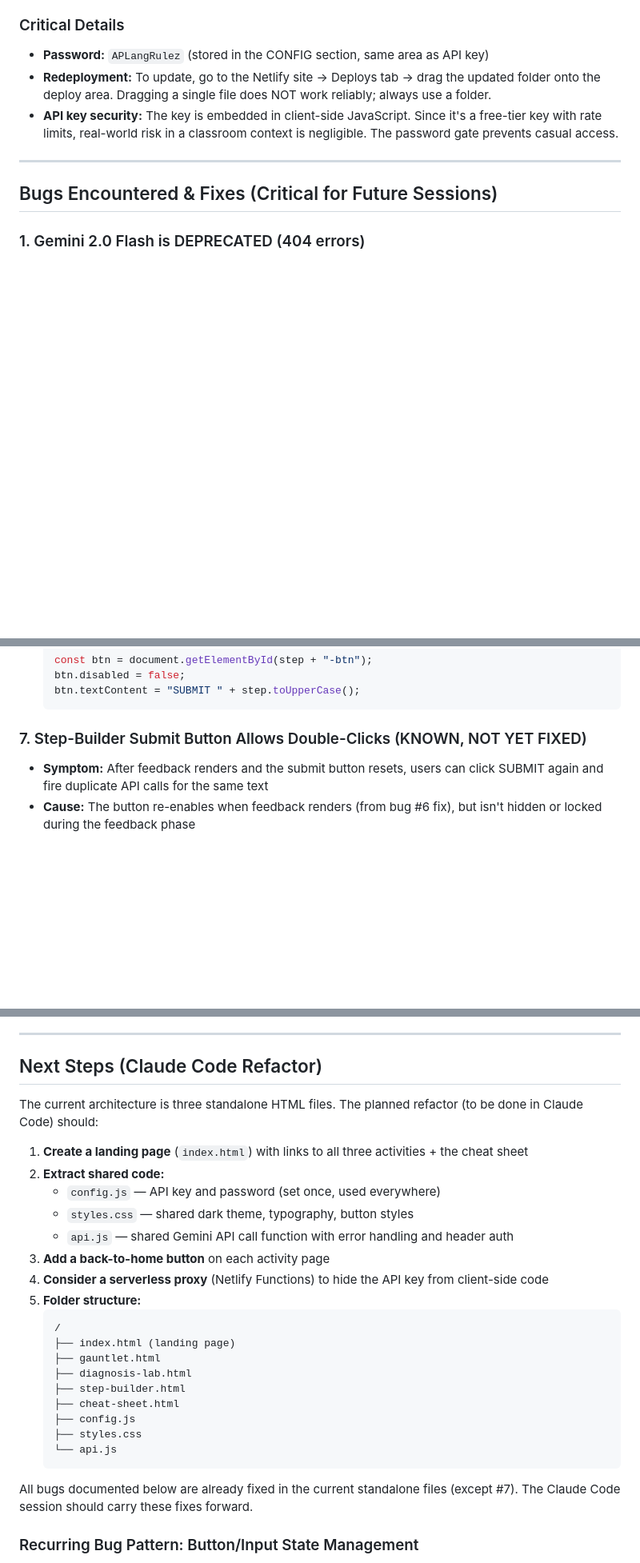
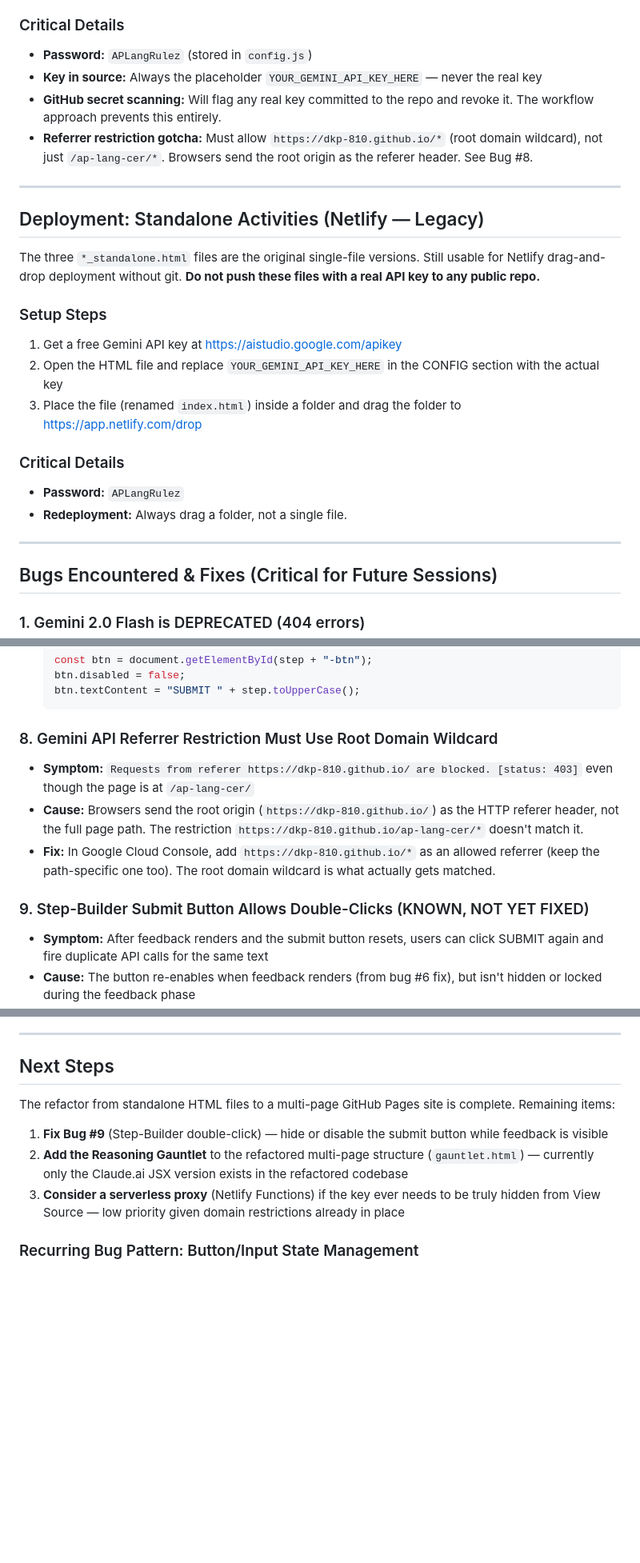
Before and after one commit to DKP-810/ap-lang-cer, a Markdown page: claude.md, 3 parts joined by grey strips. Shown at 80% size. GitHub-like rendering; blank space fills up the shorter version.

````diff
--- a/claude.md
+++ b/claude.md
@@ -41,8 +61,24 @@ All content is thematically tied to the **2011 AP Lang Argument prompt** (Thomas
 
 ### Critical Details
-- **Password:** `APLangRulez` (stored in the CONFIG section, same area as API key)
-- **Redeployment:** To update, go to the Netlify site → Deploys tab → drag the updated folder onto the deploy area. Dragging a single file does NOT work reliably; always use a folder.
-- **API key security:** The key is embedded in client-side JavaScript. Since it's a free-tier key with rate limits, real-world risk in a classroom context is negligible. The password gate prevents casual access.
+- **Password:** `APLangRulez` (stored in `config.js`)
+- **Key in source:** Always the placeholder `YOUR_GEMINI_API_KEY_HERE` — never the real key
+- **GitHub secret scanning:** Will flag any real key committed to the repo and revoke it. The workflow approach prevents this entirely.
+- **Referrer restriction gotcha:** Must allow `https://dkp-810.github.io/*` (root domain wildcard), not just `/ap-lang-cer/*`. Browsers send the root origin as the referer header. See Bug #8.
+
+---
+
+## Deployment: Standalone Activities (Netlify — Legacy)
+
+The three `*_standalone.html` files are the original single-file versions. Still usable for Netlify drag-and-drop deployment without git. **Do not push these files with a real API key to any public repo.**
+
+### Setup Steps
+1. Get a free Gemini API key at https://aistudio.google.com/apikey
+2. Open the HTML file and replace `YOUR_GEMINI_API_KEY_HERE` in the CONFIG section with the actual key
+3. Place the file (renamed `index.html`) inside a folder and drag the folder to https://app.netlify.com/drop
+
+### Critical Details
+- **Password:** `APLangRulez`
+- **Redeployment:** Always drag a folder, not a single file.
 
 ---
 
@@ -100,7 +136,12 @@ All content is thematically tied to the **2011 AP Lang Argument prompt** (Thomas
   btn.textContent = "SUBMIT " + step.toUpperCase();
   ```
 
-### 7. Step-Builder Submit Button Allows Double-Clicks (KNOWN, NOT YET FIXED)
+### 8. Gemini API Referrer Restriction Must Use Root Domain Wildcard
+- **Symptom:** `Requests from referer https://dkp-810.github.io/ are blocked. [status: 403]` even though the page is at `/ap-lang-cer/`
+- **Cause:** Browsers send the root origin (`https://dkp-810.github.io/`) as the HTTP referer header, not the full page path. The restriction `https://dkp-810.github.io/ap-lang-cer/*` doesn't match it.
+- **Fix:** In Google Cloud Console, add `https://dkp-810.github.io/*` as an allowed referrer (keep the path-specific one too). The root domain wildcard is what actually gets matched.
+
+### 9. Step-Builder Submit Button Allows Double-Clicks (KNOWN, NOT YET FIXED)
 - **Symptom:** After feedback renders and the submit button resets, users can click SUBMIT again and fire duplicate API calls for the same text
 - **Cause:** The button re-enables when feedback renders (from bug #6 fix), but isn't hidden or locked during the feedback phase
 - **Recommended fix for Claude Code:** Either hide the submit button entirely when feedback is showing, or disable it when `fb-[step]` has the `.show` class. The textarea should also stay disabled while feedback is visible — only `retryStep()` should re-enable both.
@@ -170,31 +211,13 @@ For AP Lang/Psych student feedback: keep commentary very brief, conversational,
 
 ---
 
-## Next Steps (Claude Code Refactor)
+## Next Steps
 
-The current architecture is three standalone HTML files. The planned refactor (to be done in Claude Code) should:
+The refactor from standalone HTML files to a multi-page GitHub Pages site is complete. Remaining items:
 
-1. **Create a landing page** (`index.html`) with links to all three activities + the cheat sheet
-2. **Extract shared code:**
-   - `config.js` — API key and password (set once, used everywhere)
-   - `styles.css` — shared dark theme, typography, button styles
-   - `api.js` — shared Gemini API call function with error handling and header auth
-3. **Add a back-to-home button** on each activity page
-4. **Consider a serverless proxy** (Netlify Functions) to hide the API key from client-side code
-5. **Folder structure:**
-   ```
-   /
-   ├── index.html (landing page)
-   ├── gauntlet.html
-   ├── diagnosis-lab.html
-   ├── step-builder.html
-   ├── cheat-sheet.html
-   ├── config.js
-   ├── styles.css
-   └── api.js
-   ```
-
-All bugs documented below are already fixed in the current standalone files (except #7). The Claude Code session should carry these fixes forward.
+1. **Fix Bug #9** (Step-Builder double-click) — hide or disable the submit button while feedback is visible
+2. **Add the Reasoning Gauntlet** to the refactored multi-page structure (`gauntlet.html`) — currently only the Claude.ai JSX version exists in the refactored codebase
+3. **Consider a serverless proxy** (Netlify Functions) if the key ever needs to be truly hidden from View Source — low priority given domain restrictions already in place
 
 ### Recurring Bug Pattern: Button/Input State Management
 Three of the seven bugs (#3, #6, #7) stem from the same root issue: submit buttons and textareas get `disabled = true` during API calls but aren't consistently re-enabled or hidden across all code paths (success, failure, retry, advance). **When refactoring, centralize UI state management** — a single `setPhaseState(phase)` function that handles which elements are visible, enabled, and focused for each phase would eliminate this entire class of bugs.
````
Also changed, not shown: other parts of claude.md (+35 -15 lines).
